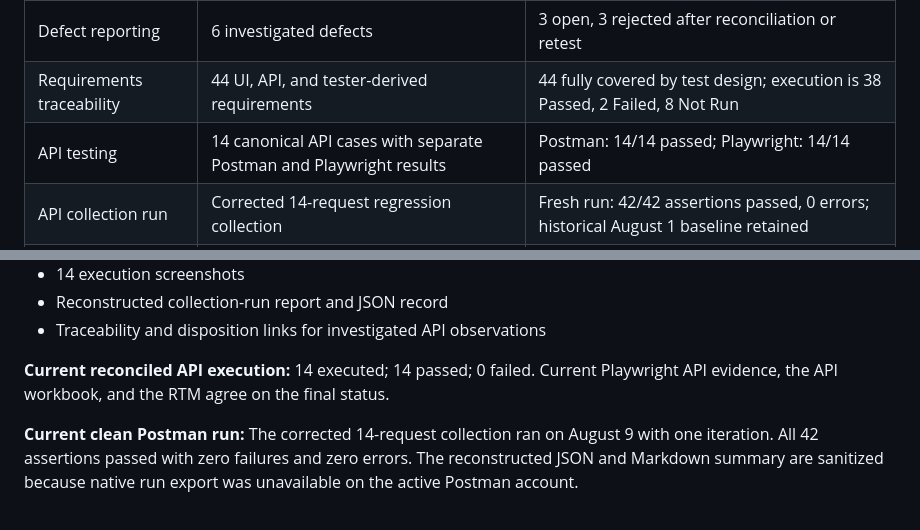
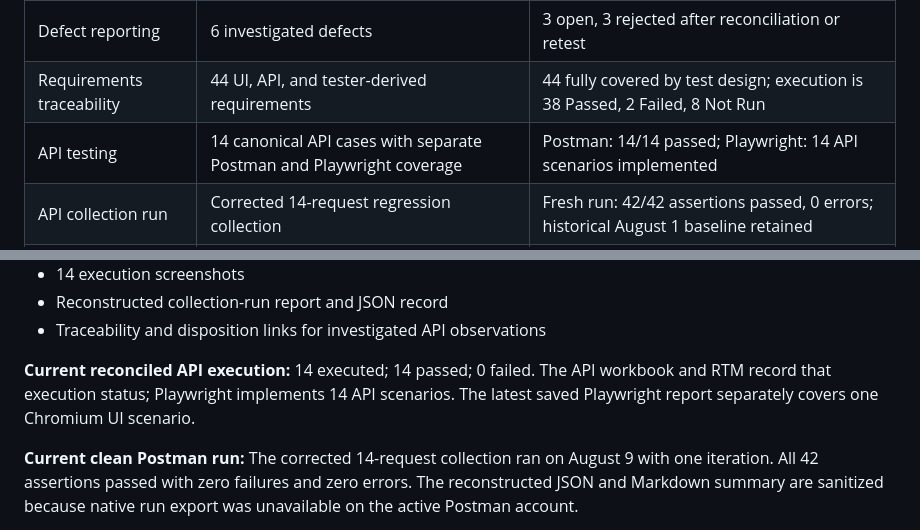
Before and after one commit to K-McMahon/Qa-Portfolio, a Markdown page: README.md, 2 parts joined by grey strips. Drawn GitHub-style.

Commit message:
docs: clarify automation coverage claims

```diff
--- a/README.md
+++ b/README.md
@@ -14,7 +14,7 @@ I am transitioning into software quality assurance and data analysis. This portf
 | Jira test management | 44 requirements, 48 Test Cases, and 6 Bugs tracked in AEQA | 5 manual coverage-gap cases Passed; 8 remain Not Run |
 | Defect reporting | 6 investigated defects | 3 open, 3 rejected after reconciliation or retest |
 | Requirements traceability | 44 UI, API, and tester-derived requirements | 44 fully covered by test design; execution is 38 Passed, 2 Failed, 8 Not Run |
-| API testing | 14 canonical API cases with separate Postman and Playwright results | Postman: 14/14 passed; Playwright: 14/14 passed |
+| API testing | 14 canonical API cases with separate Postman and Playwright coverage | Postman: 14/14 passed; Playwright: 14 API scenarios implemented |
 | API collection run | Corrected 14-request regression collection | Fresh run: 42/42 assertions passed, 0 errors; historical August 1 baseline retained |
 | Browser automation | Playwright API and browser suites | 14 API and 19 UI scenarios implemented with linked evidence |
 | Hacker News validation | Playwright ordering audit across paginated results | Exactly 100 unique articles verified with a branded HTML evidence report |
@@ -124,7 +124,7 @@ Included assets:
 - Reconstructed collection-run report and JSON record
 - Traceability and disposition links for investigated API observations
 
-**Current reconciled API execution:** 14 executed; 14 passed; 0 failed. Current Playwright API evidence, the API workbook, and the RTM agree on the final status.
+**Current reconciled API execution:** 14 executed; 14 passed; 0 failed. The API workbook and RTM record that execution status; Playwright implements 14 API scenarios. The latest saved Playwright report separately covers one Chromium UI scenario.
 
 **Current clean Postman run:** The corrected 14-request collection ran on August 9 with one iteration. All 42 assertions passed with zero failures and zero errors. The reconstructed JSON and Markdown summary are sanitized because native run export was unavailable on the active Postman account.
 
```
Also changed, not shown: Automation Exercise Project/README.md (+1 -1 lines).
